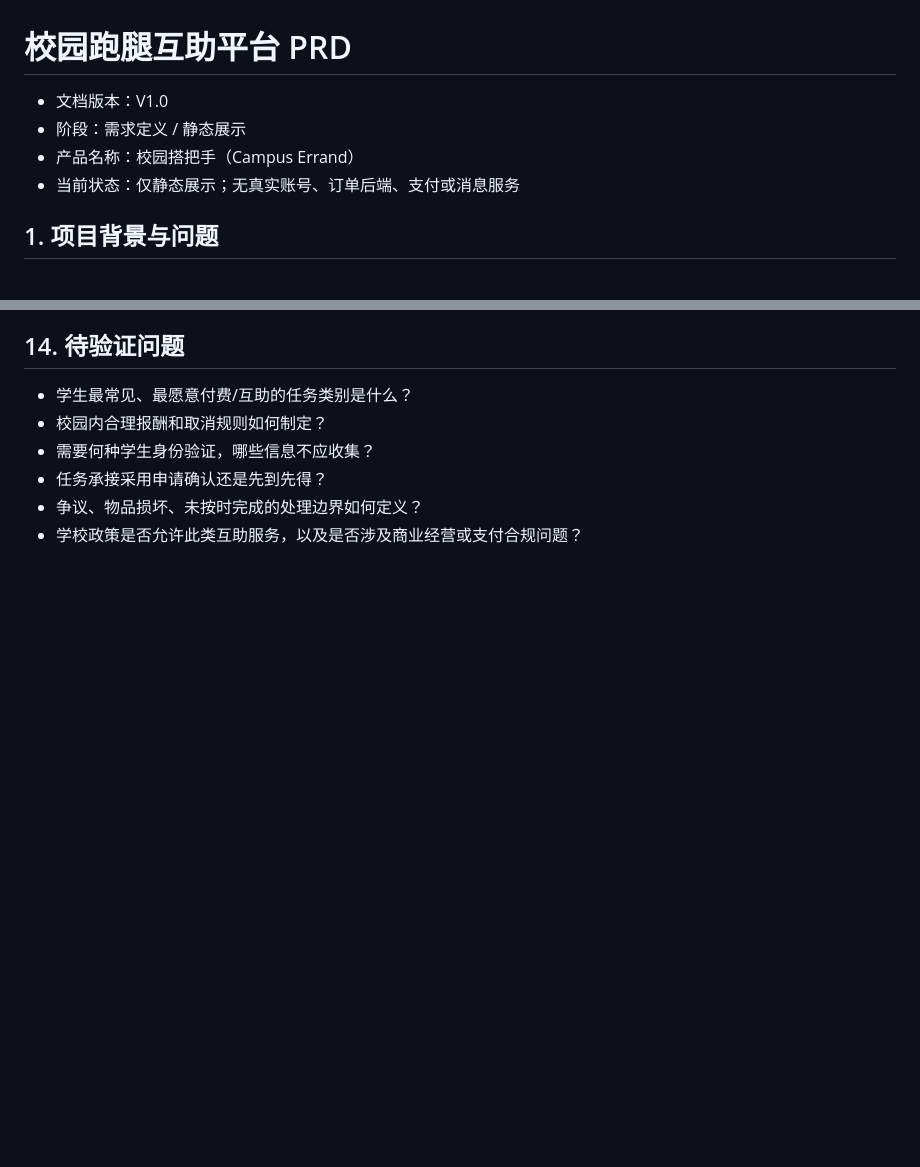
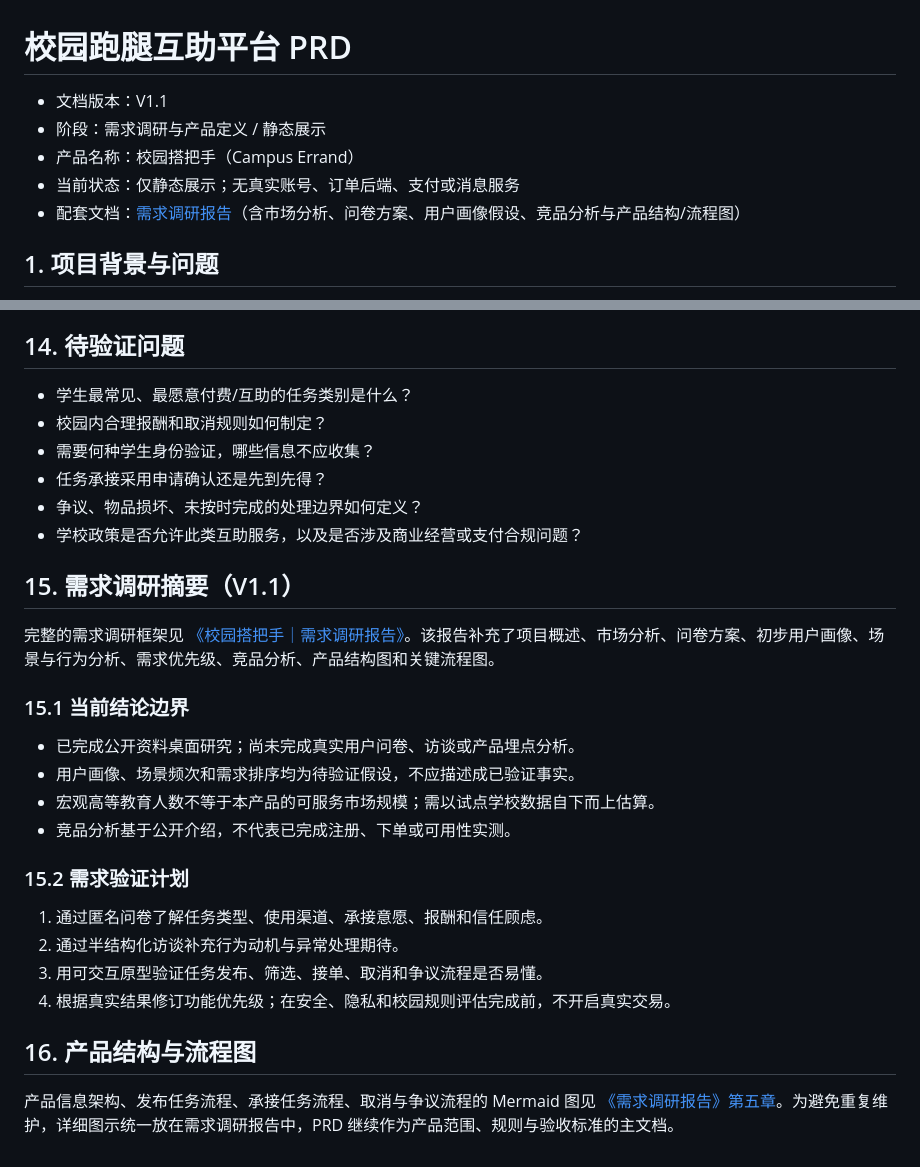
Before and after one commit to Mingzior/campus-errand-platform, a Markdown page: docs/PRD.md, 2 parts joined by grey strips. GitHub-like rendering; blank space fills up the shorter version.

Commit message:
docs: update PRD to v1.1 with research overview

```diff
--- a/docs/PRD.md
+++ b/docs/PRD.md
@@ -1,9 +1,10 @@
 # 校园跑腿互助平台 PRD
 
-- 文档版本：V1.0
-- 阶段：需求定义 / 静态展示
+- 文档版本：V1.1
+- 阶段：需求调研与产品定义 / 静态展示
 - 产品名称：校园搭把手（Campus Errand）
 - 当前状态：仅静态展示；无真实账号、订单后端、支付或消息服务
+- 配套文档：[需求调研报告](./需求调研报告.md)（含市场分析、问卷方案、用户画像假设、竞品分析与产品结构/流程图）
 
 ## 1. 项目背景与问题
 
@@ -153,3 +154,24 @@
 - 任务承接采用申请确认还是先到先得？
 - 争议、物品损坏、未按时完成的处理边界如何定义？
 - 学校政策是否允许此类互助服务，以及是否涉及商业经营或支付合规问题？
+
+
+## 15. 需求调研摘要（V1.1）
+
+完整的需求调研框架见 [《校园搭把手｜需求调研报告》](./需求调研报告.md)。该报告补充了项目概述、市场分析、问卷方案、初步用户画像、场景与行为分析、需求优先级、竞品分析、产品结构图和关键流程图。
+
+### 15.1 当前结论边界
+- 已完成公开资料桌面研究；尚未完成真实用户问卷、访谈或产品埋点分析。
+- 用户画像、场景频次和需求排序均为待验证假设，不应描述成已验证事实。
+- 宏观高等教育人数不等于本产品的可服务市场规模；需以试点学校数据自下而上估算。
+- 竞品分析基于公开介绍，不代表已完成注册、下单或可用性实测。
+
+### 15.2 需求验证计划
+1. 通过匿名问卷了解任务类型、使用渠道、承接意愿、报酬和信任顾虑。
+2. 通过半结构化访谈补充行为动机与异常处理期待。
+3. 用可交互原型验证任务发布、筛选、接单、取消和争议流程是否易懂。
+4. 根据真实结果修订功能优先级；在安全、隐私和校园规则评估完成前，不开启真实交易。
+
+## 16. 产品结构与流程图
+
+产品信息架构、发布任务流程、承接任务流程、取消与争议流程的 Mermaid 图见 [《需求调研报告》第五章](./需求调研报告.md#五产品设计)。为避免重复维护，详细图示统一放在需求调研报告中，PRD 继续作为产品范围、规则与验收标准的主文档。
```
